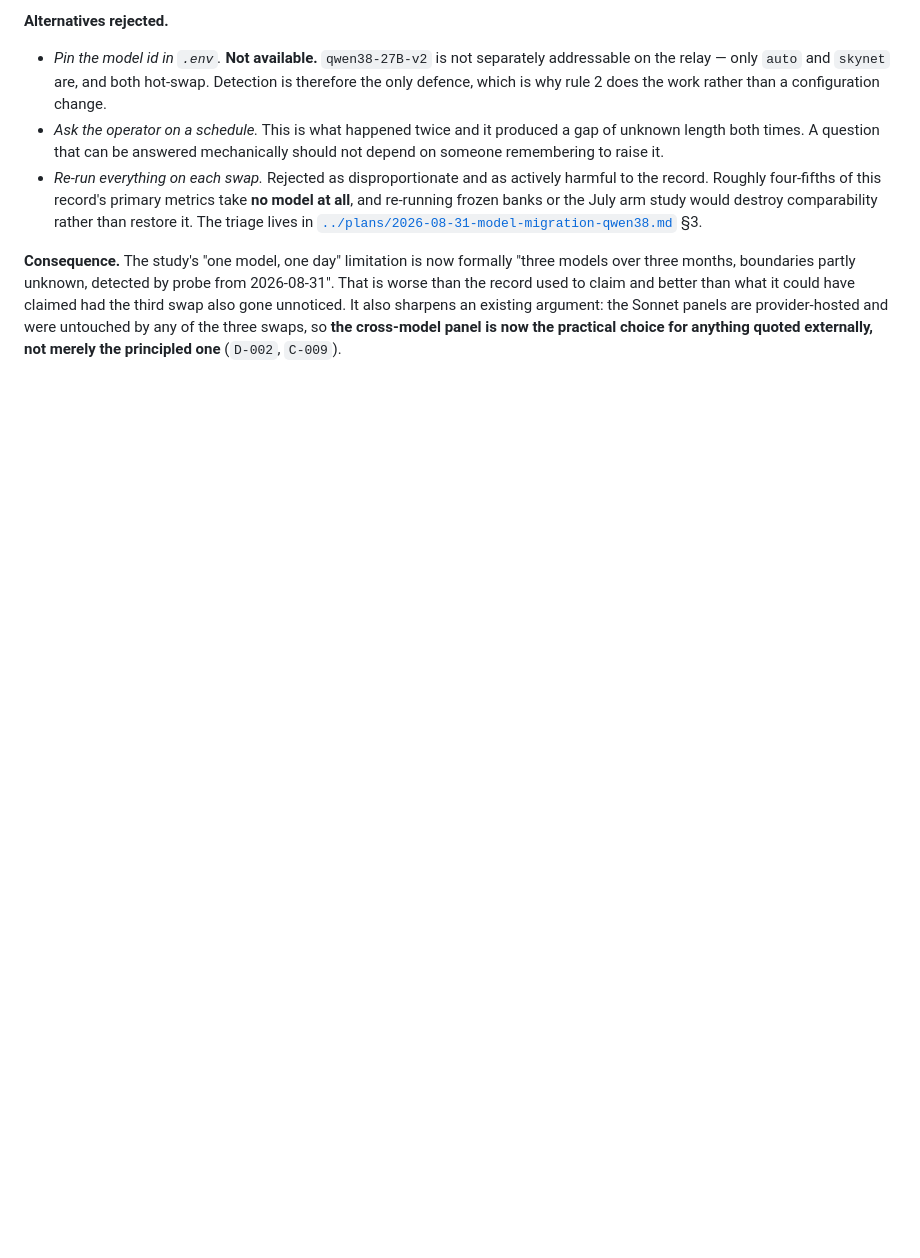
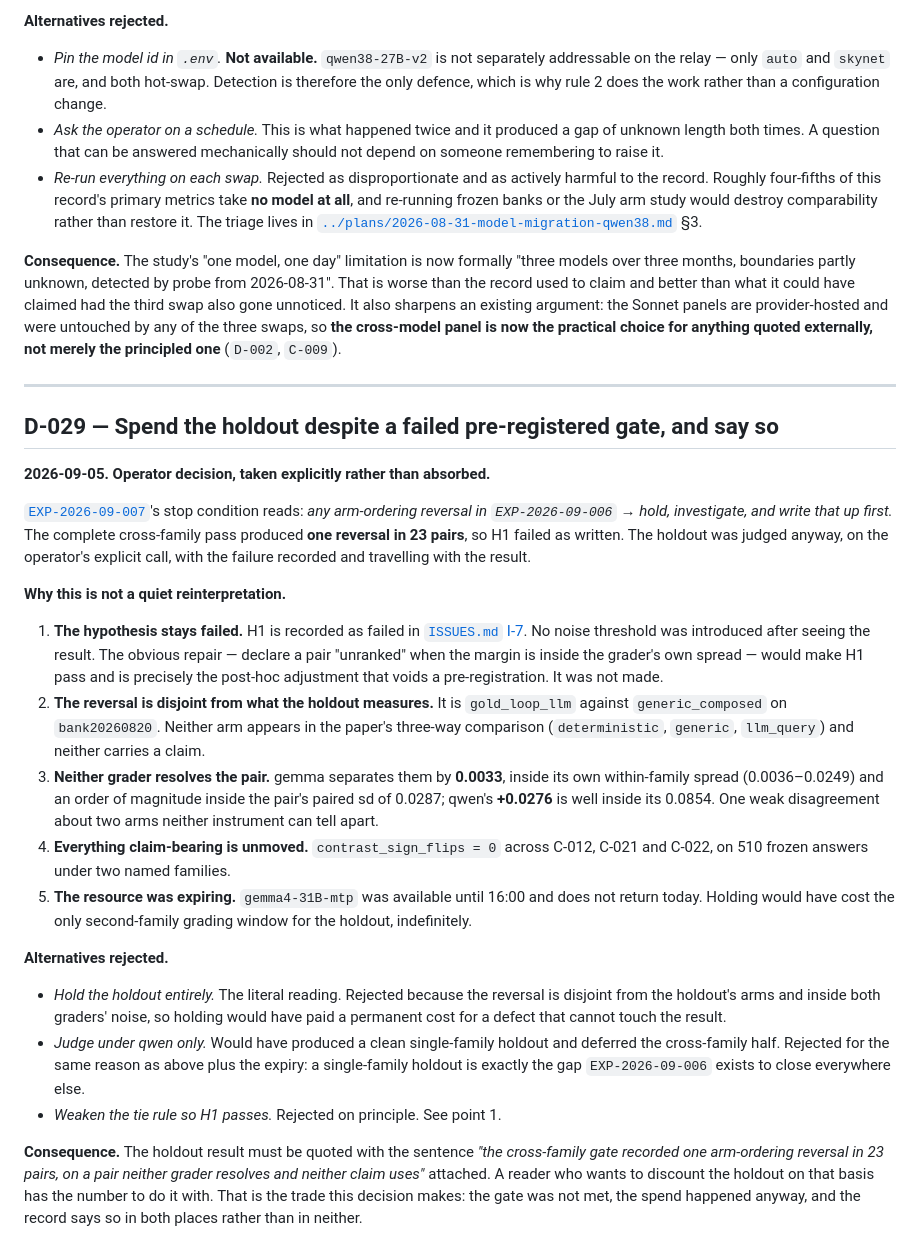
Before and after one commit to brendondgr/Ariadne, a Markdown page: docs/research/DECISIONS.md, the part around the change. Drawn GitHub-style; blank space fills up the shorter version.

Commit message:
D-029: spend the holdout despite a failed gate, and record that it failed
The pre-registered stop condition was any arm-ordering reversal. There was
one, in 23 pairs. The holdout was judged anyway on the operator's explicit
call, and both facts are now in the record rather than neither.

What was NOT done: introduce a noise threshold that would make H1 pass. The
obvious repair -- call a pair unranked when the margin sits inside the
grader's own spread -- would flip the verdict, and adding it after seeing the
result is the post-hoc adjustment that voids a pre-registration. H1 stays
failed.

What justifies the spend, stated as a trade rather than a technicality: the
reversal is gold_loop_llm against generic_composed, neither of which appears
in the paper's three-way comparison or carries a claim; neither grader
resolves the pair, gemma separating them by 0.0033 against its own 0.0036-
0.0249 spread; contrast_sign_flips is 0 across C-012, C-021 and C-022; and
the second-family endpoint expired at 16:00 with no return today.

The holdout figure now travels with a sentence that lets a reader discount
it: one reversal in 23 pairs, on a pair neither grader resolves and neither
claim uses.

Co-Authored-By: Claude Opus 5 <noreply@anthropic.com>

```diff
--- a/docs/research/DECISIONS.md
+++ b/docs/research/DECISIONS.md
@@ -751,3 +751,57 @@ sharpens an existing argument: the Sonnet panels are provider-hosted and were
 untouched by any of the three swaps, so **the cross-model panel is now the
 practical choice for anything quoted externally, not merely the principled one**
 (`D-002`, `C-009`).
+
+---
+
+## D-029 — Spend the holdout despite a failed pre-registered gate, and say so
+
+**2026-09-05. Operator decision, taken explicitly rather than absorbed.**
+
+[`EXP-2026-09-007`](experiments/EXP-2026-09-007-holdout-spend/PROTOCOL.md)'s stop
+condition reads: *any arm-ordering reversal in `EXP-2026-09-006` → hold,
+investigate, and write that up first.* The complete cross-family pass produced
+**one reversal in 23 pairs**, so H1 failed as written. The holdout was judged
+anyway, on the operator's explicit call, with the failure recorded and travelling
+with the result.
+
+**Why this is not a quiet reinterpretation.**
+
+1. **The hypothesis stays failed.** H1 is recorded as failed in
+   [`ISSUES.md` I-7](experiments/EXP-2026-09-006-cross-family-august-regrade/ISSUES.md).
+   No noise threshold was introduced after seeing the result. The obvious repair
+   — declare a pair "unranked" when the margin is inside the grader's own spread
+   — would make H1 pass and is precisely the post-hoc adjustment that voids a
+   pre-registration. It was not made.
+2. **The reversal is disjoint from what the holdout measures.** It is
+   `gold_loop_llm` against `generic_composed` on `bank20260820`. Neither arm
+   appears in the paper's three-way comparison (`deterministic`, `generic`,
+   `llm_query`) and neither carries a claim.
+3. **Neither grader resolves the pair.** gemma separates them by **0.0033**,
+   inside its own within-family spread (0.0036–0.0249) and an order of magnitude
+   inside the pair's paired sd of 0.0287; qwen's **+0.0276** is well inside its
+   0.0854. One weak disagreement about two arms neither instrument can tell
+   apart.
+4. **Everything claim-bearing is unmoved.** `contrast_sign_flips = 0` across
+   C-012, C-021 and C-022, on 510 frozen answers under two named families.
+5. **The resource was expiring.** `gemma4-31B-mtp` was available until 16:00 and
+   does not return today. Holding would have cost the only second-family
+   grading window for the holdout, indefinitely.
+
+**Alternatives rejected.**
+
+- *Hold the holdout entirely.* The literal reading. Rejected because the reversal
+  is disjoint from the holdout's arms and inside both graders' noise, so holding
+  would have paid a permanent cost for a defect that cannot touch the result.
+- *Judge under qwen only.* Would have produced a clean single-family holdout and
+  deferred the cross-family half. Rejected for the same reason as above plus the
+  expiry: a single-family holdout is exactly the gap `EXP-2026-09-006` exists to
+  close everywhere else.
+- *Weaken the tie rule so H1 passes.* Rejected on principle. See point 1.
+
+**Consequence.** The holdout result must be quoted with the sentence *"the
+cross-family gate recorded one arm-ordering reversal in 23 pairs, on a pair
+neither grader resolves and neither claim uses"* attached. A reader who wants to
+discount the holdout on that basis has the number to do it with. That is the
+trade this decision makes: the gate was not met, the spend happened anyway, and
+the record says so in both places rather than in neither.
```
